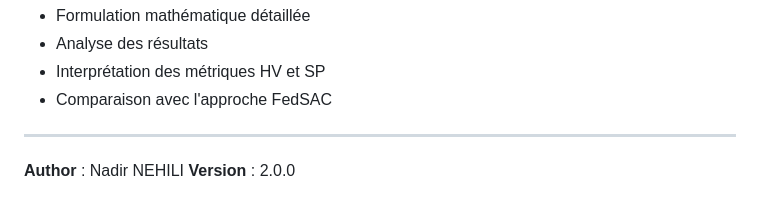
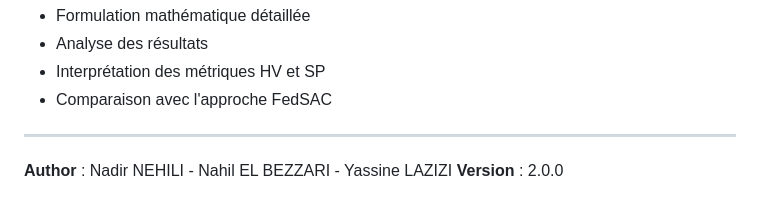
Before and after one commit to BigYellowData/EV_Charging_Optimization, a Markdown page: README.md, the part around the change. Drawn GitHub-style.

```diff
--- a/README.md
+++ b/README.md
@@ -157,5 +157,5 @@ Ce projet a été développé dans un cadre académique. Le rapport complet est
 
 ---
 
-**Author** : Nadir NEHILI
+**Author** : Nadir NEHILI - Nahil EL BEZZARI - Yassine LAZIZI
 **Version** : 2.0.0
```
